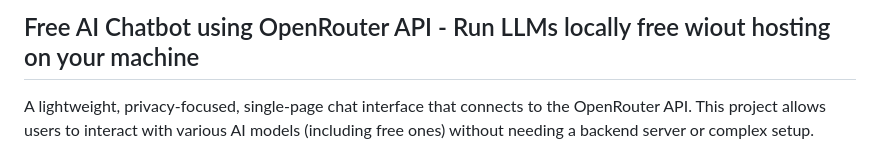
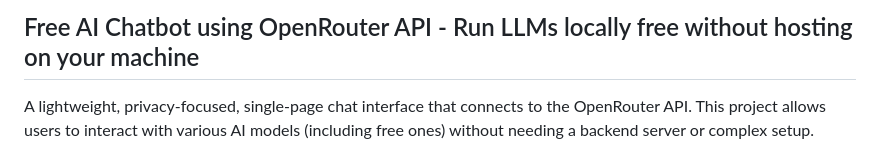
Before and after one commit to vinayakj76/free-ai-chatbot, a Markdown page: README.md, the part around the change. Rendered like a GitHub page.

```diff
--- a/README.md
+++ b/README.md
@@ -1,4 +1,4 @@
-## Free AI Chatbot using OpenRouter API - Run LLMs locally free wiout hosting on your machine
+## Free AI Chatbot using OpenRouter API - Run LLMs locally free without hosting on your machine
 
 A lightweight, privacy-focused, single-page chat interface that connects to the OpenRouter API. This project allows users to interact with various AI models (including free ones) without needing a backend server or complex setup.
 
```
